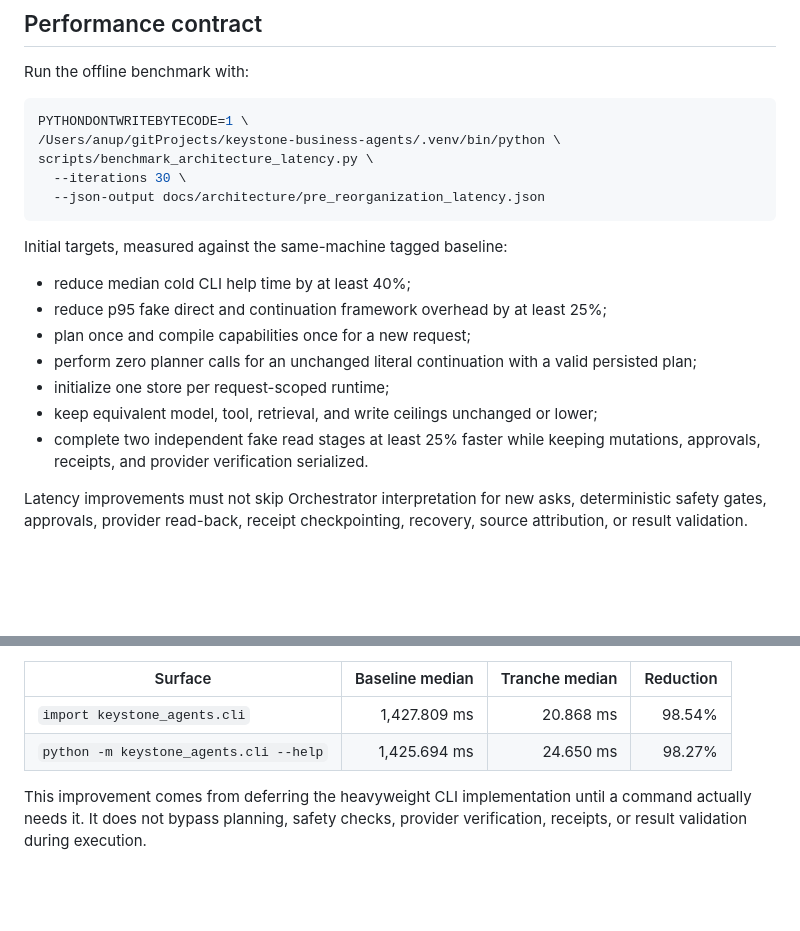
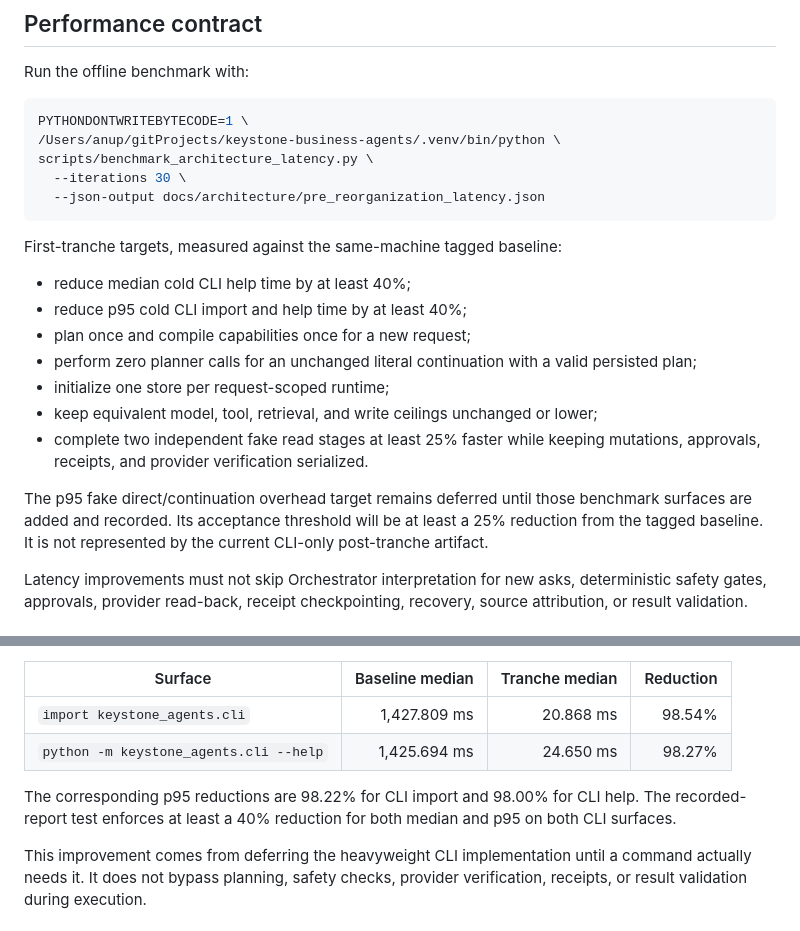
Before and after one commit to anupsharma555/keystone-business-agents, a Markdown page: docs/ARCHITECTURE_REORGANIZATION.md, 2 parts joined by grey strips. Drawn GitHub-style; blank space fills up the shorter version.

Commit message:
Clarify deferred latency acceptance

````diff
--- a/docs/ARCHITECTURE_REORGANIZATION.md
+++ b/docs/ARCHITECTURE_REORGANIZATION.md
@@ -97,10 +97,10 @@ scripts/benchmark_architecture_latency.py \
   --json-output docs/architecture/pre_reorganization_latency.json
 ```
 
-Initial targets, measured against the same-machine tagged baseline:
+First-tranche targets, measured against the same-machine tagged baseline:
 
 - reduce median cold CLI help time by at least 40%;
-- reduce p95 fake direct and continuation framework overhead by at least 25%;
+- reduce p95 cold CLI import and help time by at least 40%;
 - plan once and compile capabilities once for a new request;
 - perform zero planner calls for an unchanged literal continuation with a
   valid persisted plan;
@@ -109,6 +109,11 @@ Initial targets, measured against the same-machine tagged baseline:
   lower;
 - complete two independent fake read stages at least 25% faster while keeping
   mutations, approvals, receipts, and provider verification serialized.
+
+The p95 fake direct/continuation overhead target remains deferred until those
+benchmark surfaces are added and recorded. Its acceptance threshold will be at
+least a 25% reduction from the tagged baseline. It is not represented by the
+current CLI-only post-tranche artifact.
 
 Latency improvements must not skip Orchestrator interpretation for new asks,
 deterministic safety gates, approvals, provider read-back, receipt
@@ -174,6 +179,10 @@ baseline. Results are recorded in
 | `import keystone_agents.cli` | 1,427.809 ms | 20.868 ms | 98.54% |
 | `python -m keystone_agents.cli --help` | 1,425.694 ms | 24.650 ms | 98.27% |
 
+The corresponding p95 reductions are 98.22% for CLI import and 98.00% for CLI
+help. The recorded-report test enforces at least a 40% reduction for both
+median and p95 on both CLI surfaces.
+
 This improvement comes from deferring the heavyweight CLI implementation until
 a command actually needs it. It does not bypass planning, safety checks,
 provider verification, receipts, or result validation during execution.
````
